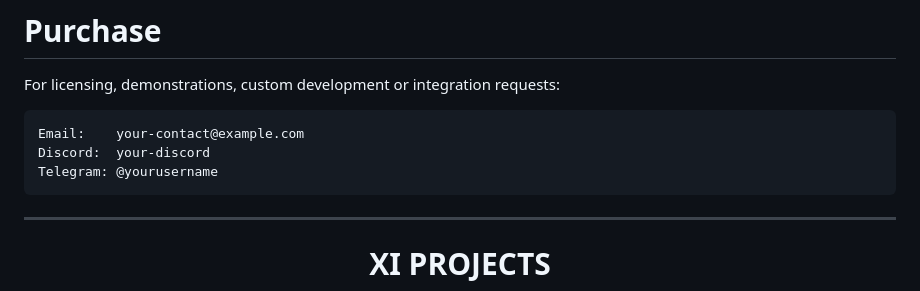
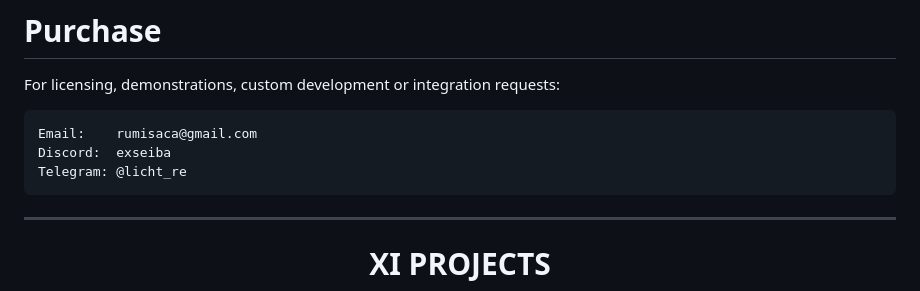
Before and after one commit to rurumiru/price, a Markdown page: README.md, the part around the change. Drawn GitHub-style.

````diff
--- a/README.md
+++ b/README.md
@@ -656,9 +656,9 @@ Custom commercial agreements may be discussed separately.
 For licensing, demonstrations, custom development or integration requests:
 
 ```text
-Email:    your-contact@example.com
-Discord:  your-discord
-Telegram: @yourusername
+Email:    rumisaca@gmail.com
+Discord:  exseiba
+Telegram: @licht_re
 ```
 
 ---
````
